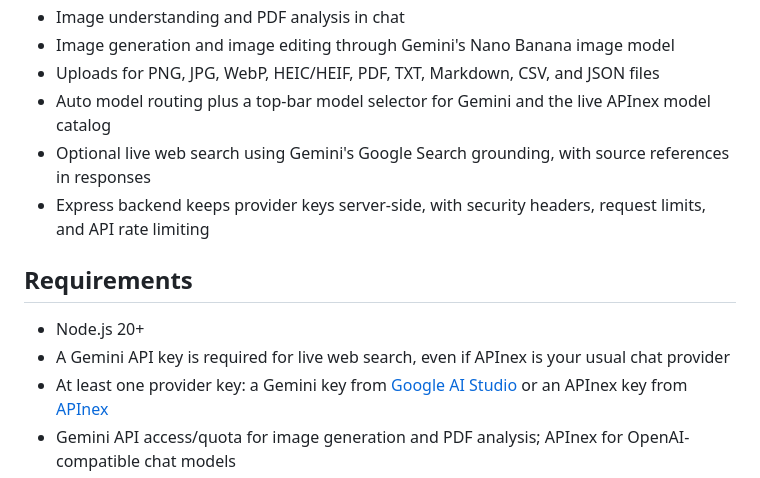
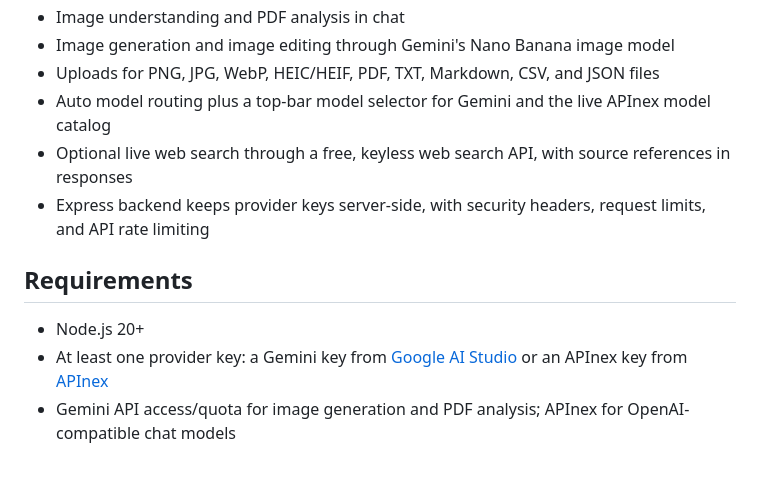
Before and after one commit to wariots40-rgb/Bytes, a Markdown page: README.md, the part around the change. Drawn GitHub-style.

Commit message:
Correct web search setup documentation

```diff
--- a/README.md
+++ b/README.md
@@ -13,13 +13,12 @@ A calm, responsive AI workspace with a warm editorial interface, supporting Goog
 - Image generation and image editing through Gemini's Nano Banana image model
 - Uploads for PNG, JPG, WebP, HEIC/HEIF, PDF, TXT, Markdown, CSV, and JSON files
 - Auto model routing plus a top-bar model selector for Gemini and the live APInex model catalog
-- Optional live web search using Gemini's Google Search grounding, with source references in responses
+- Optional live web search through a free, keyless web search API, with source references in responses
 - Express backend keeps provider keys server-side, with security headers, request limits, and API rate limiting
 
 ## Requirements
 
 - Node.js 20+
-- A Gemini API key is required for live web search, even if APInex is your usual chat provider
 - At least one provider key: a Gemini key from [Google AI Studio](https://aistudio.google.com/app/apikey) or an APInex key from [APInex](https://apinex.bond/)
 - Gemini API access/quota for image generation and PDF analysis; APInex for OpenAI-compatible chat models
 
```
